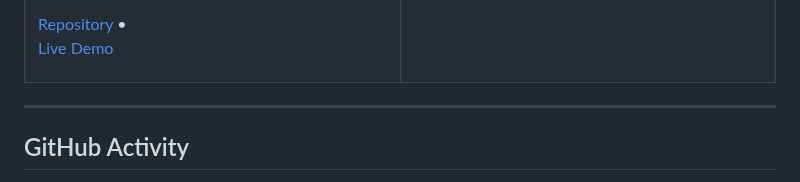
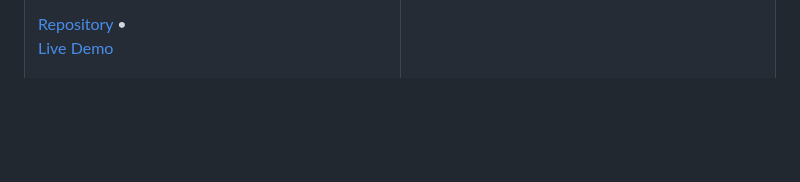
Before and after one commit to Darrenvandervelde/Darrenvandervelde, a Markdown page: README.md, the part around one of its changes. Drawn GitHub-style; blank space fills up the shorter version.

```diff
--- a/README.md
+++ b/README.md
@@ -150,8 +161,4 @@ Official artist website with Spotify embeds and glassmorphism UI.
 </tr>
 </table>
 
----
-
-## GitHub Activity
-
 <p align="center">
```
Also changed, not shown: other parts of README.md (+16 -5 lines).
